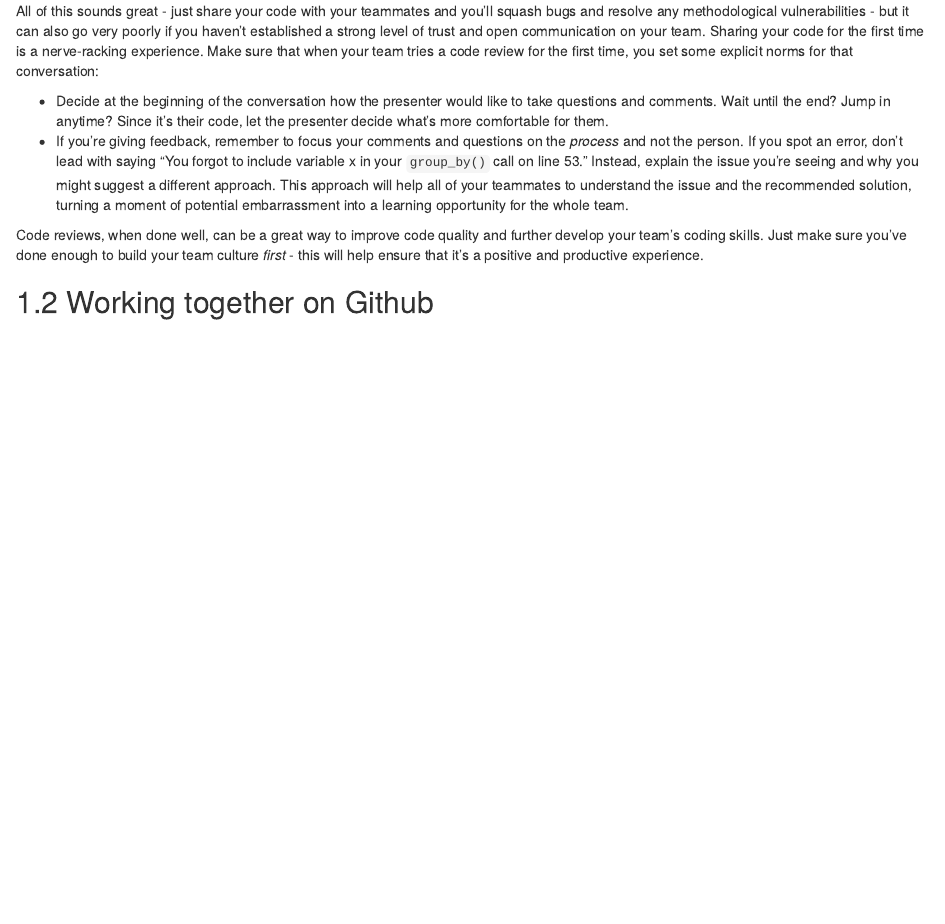
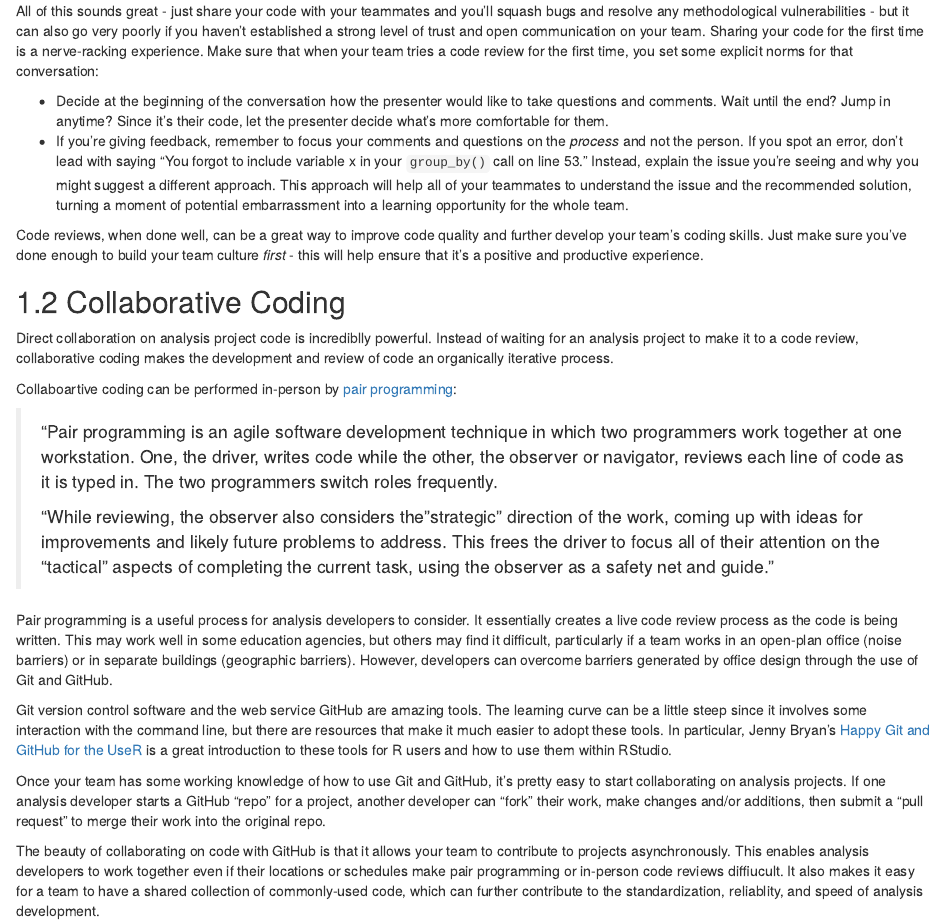
Before and after one commit to alspur/capstone-project, an R Markdown document (07-collaboration.Rmd): the page in a window 1100 px wide, from 420 px down. Rendered offline with R 4.5, knitr and Pandoc, with nearby package versions; drawn as R Markdown's standard HTML page in place of the format the file asks for.

Commit message:
add collaborative coding section

```diff
--- a/07-collaboration.Rmd
+++ b/07-collaboration.Rmd
@@ -17,4 +17,20 @@ All of this sounds great - just share your code with your teammates and you'll s
 
 Code reviews, when done well, can be a great way to improve code quality and further develop your team's coding skills. Just make sure you've done enough to build your team culture *first* - this will help ensure that it's a positive and productive experience.
 
-## Working together on Github
+## Collaborative Coding
+
+Direct collaboration on analysis project code is incrediblly powerful. Instead of waiting for an analysis project to make it to a code review, collaborative coding makes the development and review of code an organically iterative process.
+
+Collaboartive coding can be performed in-person by [pair programming](https://en.wikipedia.org/wiki/Pair_programming):
+
+> "Pair programming is an agile software development technique in which two programmers work together at one workstation. One, the driver, writes code while the other, the observer or navigator, reviews each line of code as it is typed in. The two programmers switch roles frequently.
+>
+> "While reviewing, the observer also considers the "strategic" direction of the work, coming up with ideas for improvements and likely future problems to address. This frees the driver to focus all of their attention on the "tactical" aspects of completing the current task, using the observer as a safety net and guide."
+
+Pair programming is a useful process for analysis developers to consider. It essentially creates a live code review process as the code is being written. This may work well in some education agencies, but others may find it difficult, particularly if a team works in an open-plan office (noise barriers) or in separate buildings (geographic barriers). However, developers can overcome barriers generated by office design through the use of Git and GitHub.
+
+Git version control software and the web service GitHub are amazing tools. The learning curve can be a little steep since it involves some interaction with the command line, but there are resources that make it much easier to adopt these tools. In particular, Jenny Bryan's [Happy Git and GitHub for the UseR](http://www.happygitwithr.com) is a great introduction to these tools for R users and how to use them within RStudio.
+
+Once your team has some working knowledge of how to use Git and GitHub, it's pretty easy to start collaborating on analysis projects. If one analysis developer starts a GitHub "repo" for a project, another developer can "fork" their work, make changes and/or additions, then submit a "pull request" to merge their work into the original repo.
+
+The beauty of collaborating on code with GitHub is that it allows your team to contribute to projects asynchronously. This enables analysis developers to work together even if their locations or schedules make pair programming or in-person code reviews diffiucult. It also makes it easy for a team to have a shared collection of commonly-used code, which can further contribute to the standardization, reliablity, and speed of analysis development.
```
